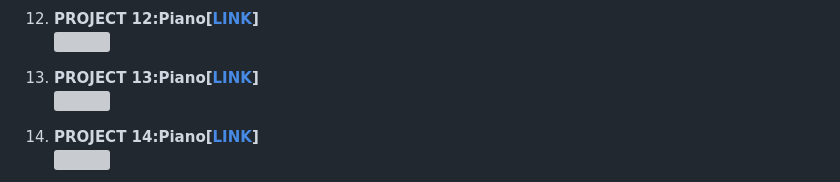
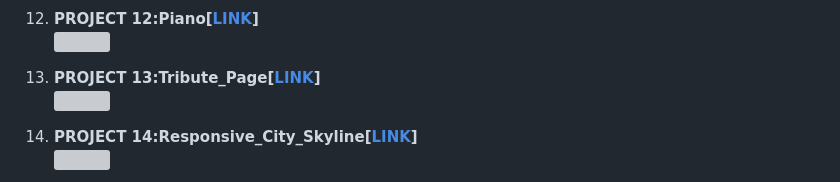
Before and after one commit to Amkr9955/WEB_DEV_PROJECTS, a Markdown page: README.md, the part around one of its changes. Drawn GitHub-style; grey boxes are pictures that could not be loaded.

```diff
--- a/README.md
+++ b/README.md
@@ -54,8 +54,8 @@ My learning projects :
 12.  **PROJECT 12:Piano[[LINK](https://amkr9955.github.io/WEB_DEV_PROJECTS/Piano/)]**<br>
        <img src="https://github.com/Amkr9955/WEB_DEV_PROJECTS/assets/92258606/7635489d-c5fa-4e8d-89c4-b681f387f083" width="200" height="180">
 
-13.  **PROJECT 13:Piano[[LINK](https://amkr9955.github.io/WEB_DEV_PROJECTS/Tribute_Page/)]**<br>
+13.  **PROJECT 13:Tribute_Page[[LINK](https://amkr9955.github.io/WEB_DEV_PROJECTS/Tribute_Page/)]**<br>
        <img src="https://github.com/Amkr9955/WEB_DEV_PROJECTS/assets/92258606/2620f374-d96a-4b54-b538-3634bcb674fe" width="200" height="180">
 
-14.  **PROJECT 14:Piano[[LINK](https://amkr9955.github.io/WEB_DEV_PROJECTS/Responsive_City_Skyline/)]**<br>
+14.  **PROJECT 14:Responsive_City_Skyline[[LINK](https://amkr9955.github.io/WEB_DEV_PROJECTS/Responsive_City_Skyline/)]**<br>
        <img src="https://github.com/Amkr9955/WEB_DEV_PROJECTS/assets/92258606/a56ee7f8-c5b4-40dc-8f87-faa846cec6e2" width="200" height="180">
```
Also changed, not shown: other parts of README.md (+3 -0 lines).
